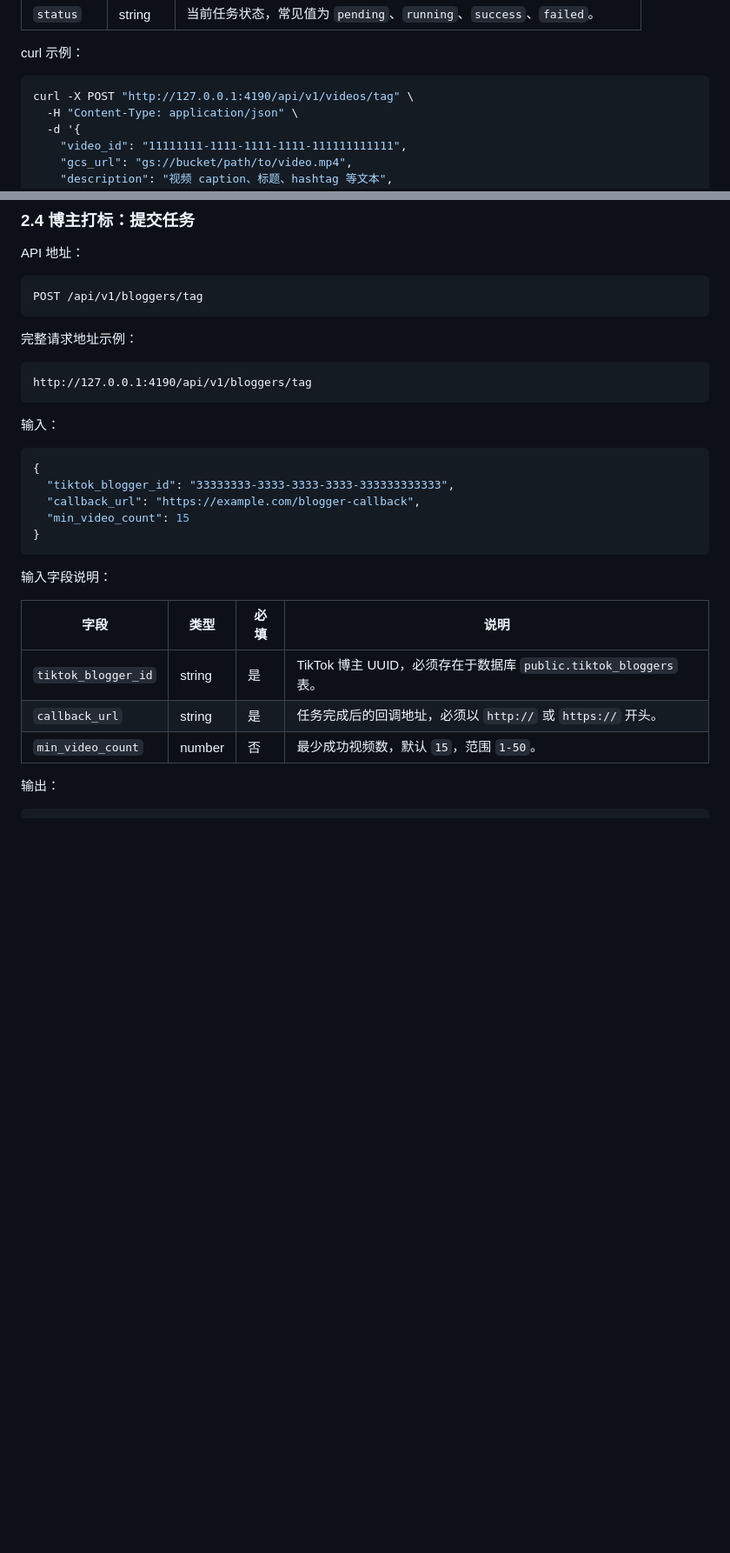
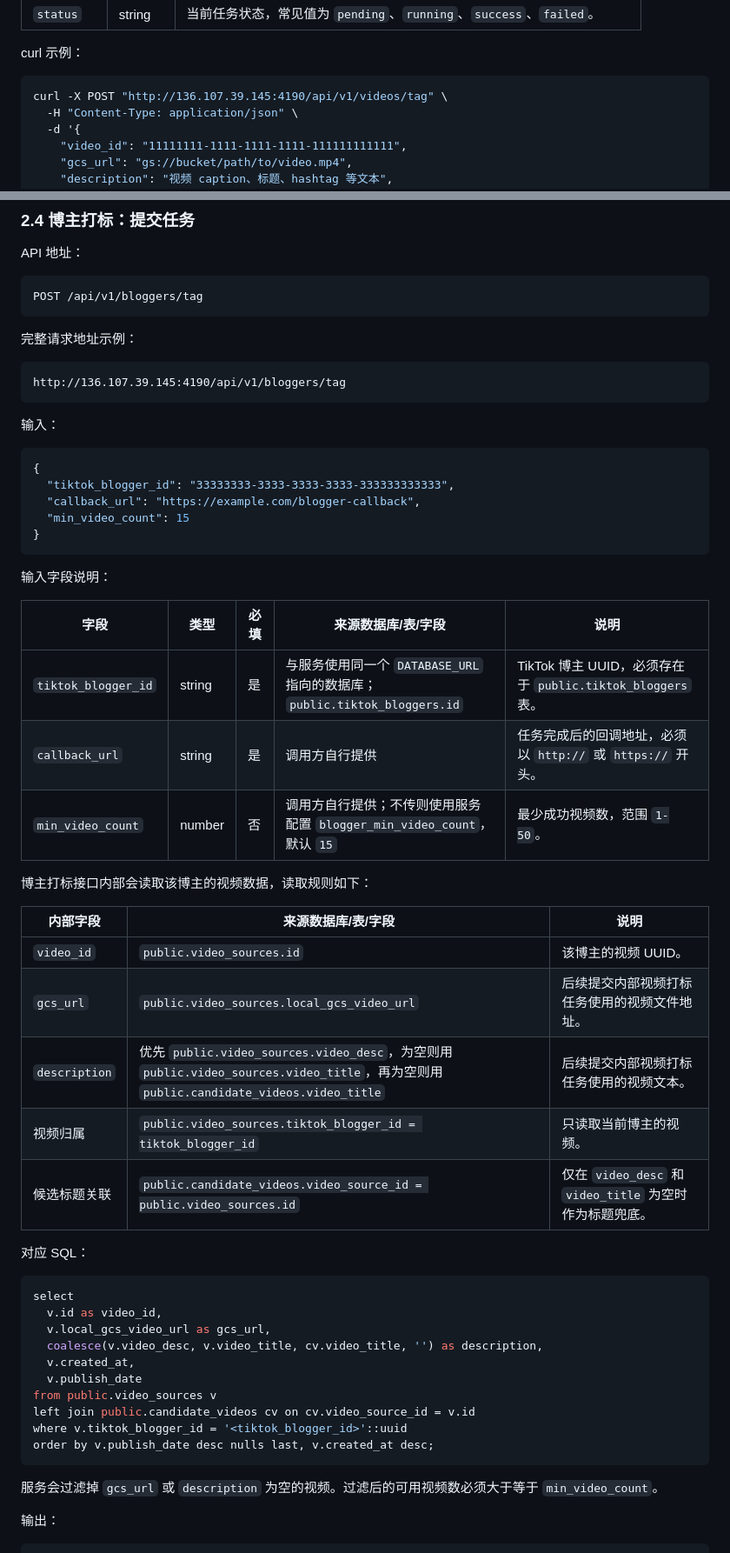
Before and after one commit to ZiweiLiu0908/persona-layer-tagging, a Markdown page: README.md, 2 parts joined by grey strips. Shown at 87% size. Drawn GitHub-style; blank space fills up the shorter version.

Commit message:
Document API host and database field mappings

````diff
--- a/README.md
+++ b/README.md
@@ -106,7 +126,7 @@ http://127.0.0.1:4190/api/v1/videos/tag
 curl 示例：
 
 ```bash
-curl -X POST "http://127.0.0.1:4190/api/v1/videos/tag" \
+curl -X POST "http://136.107.39.145:4190/api/v1/videos/tag" \
   -H "Content-Type: application/json" \
   -d '{
     "video_id": "11111111-1111-1111-1111-111111111111",
@@ -187,7 +207,7 @@ POST /api/v1/bloggers/tag
 完整请求地址示例：
 
 ```text
-http://127.0.0.1:4190/api/v1/bloggers/tag
+http://136.107.39.145:4190/api/v1/bloggers/tag
 ```
 
 输入：
@@ -202,11 +222,38 @@ http://127.0.0.1:4190/api/v1/bloggers/tag
 
 输入字段说明：
 
-| 字段 | 类型 | 必填 | 说明 |
-| --- | --- | --- | --- |
-| `tiktok_blogger_id` | string | 是 | TikTok 博主 UUID，必须存在于数据库 `public.tiktok_bloggers` 表。 |
-| `callback_url` | string | 是 | 任务完成后的回调地址，必须以 `http://` 或 `https://` 开头。 |
-| `min_video_count` | number | 否 | 最少成功视频数，默认 `15`，范围 `1-50`。 |
+| 字段 | 类型 | 必填 | 来源数据库/表/字段 | 说明 |
+| --- | --- | --- | --- | --- |
+| `tiktok_blogger_id` | string | 是 | 与服务使用同一个 `DATABASE_URL` 指向的数据库；`public.tiktok_bloggers.id` | TikTok 博主 UUID，必须存在于 `public.tiktok_bloggers` 表。 |
+| `callback_url` | string | 是 | 调用方自行提供 | 任务完成后的回调地址，必须以 `http://` 或 `https://` 开头。 |
+| `min_video_count` | number | 否 | 调用方自行提供；不传则使用服务配置 `blogger_min_video_count`，默认 `15` | 最少成功视频数，范围 `1-50`。 |
+
+博主打标接口内部会读取该博主的视频数据，读取规则如下：
+
+| 内部字段 | 来源数据库/表/字段 | 说明 |
+| --- | --- | --- |
+| `video_id` | `public.video_sources.id` | 该博主的视频 UUID。 |
+| `gcs_url` | `public.video_sources.local_gcs_video_url` | 后续提交内部视频打标任务使用的视频文件地址。 |
+| `description` | 优先 `public.video_sources.video_desc`，为空则用 `public.video_sources.video_title`，再为空则用 `public.candidate_videos.video_title` | 后续提交内部视频打标任务使用的视频文本。 |
+| 视频归属 | `public.video_sources.tiktok_blogger_id = tiktok_blogger_id` | 只读取当前博主的视频。 |
+| 候选标题关联 | `public.candidate_videos.video_source_id = public.video_sources.id` | 仅在 `video_desc` 和 `video_title` 为空时作为标题兜底。 |
+
+对应 SQL：
+
+```sql
+select
+  v.id as video_id,
+  v.local_gcs_video_url as gcs_url,
+  coalesce(v.video_desc, v.video_title, cv.video_title, '') as description,
+  v.created_at,
+  v.publish_date
+from public.video_sources v
+left join public.candidate_videos cv on cv.video_source_id = v.id
+where v.tiktok_blogger_id = '<tiktok_blogger_id>'::uuid
+order by v.publish_date desc nulls last, v.created_at desc;
+```
+
+服务会过滤掉 `gcs_url` 或 `description` 为空的视频。过滤后的可用视频数必须大于等于 `min_video_count`。
 
 输出：
 
````
Also changed, not shown: other parts of README.md (+34 -14 lines).
